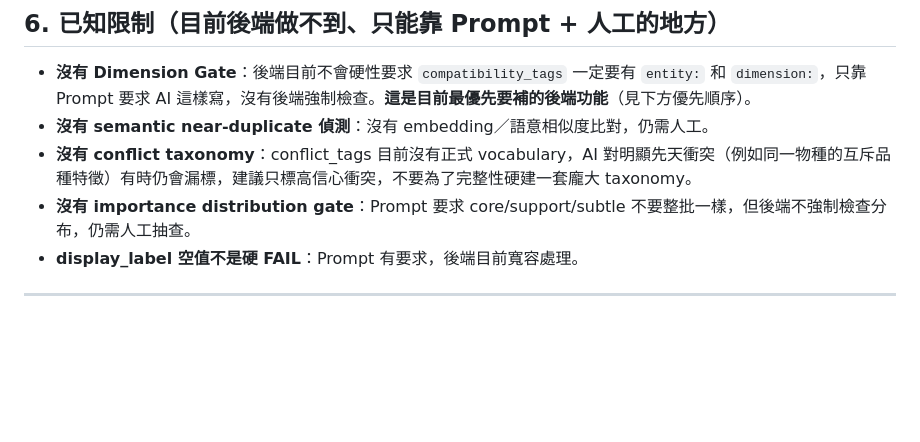
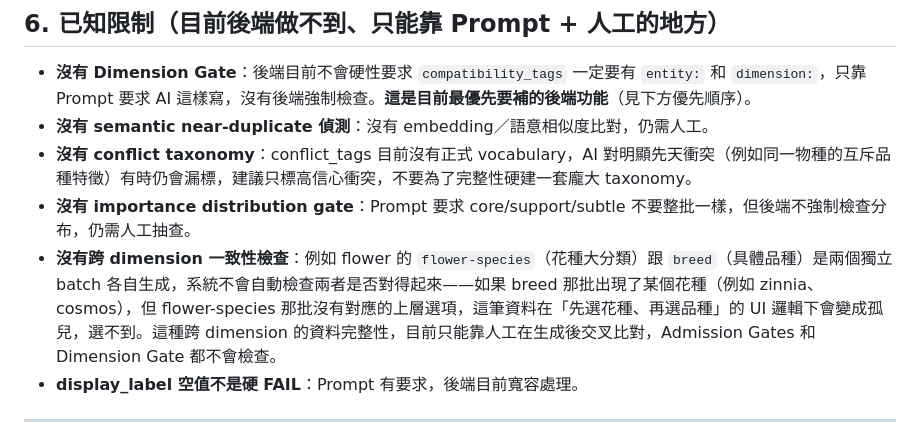
Before and after one commit to joeyliao56-commits/cure, a Markdown page: PRINCIPLES.md, the part around the change. GitHub-like rendering; blank space fills up the shorter version.

Commit message:
docs: 記錄跨 dimension 一致性缺口（flower-species 與 breed 對不齊的實測發現）

```diff
--- a/PRINCIPLES.md
+++ b/PRINCIPLES.md
@@ -116,6 +116,7 @@ Helper 查詢是 **fail-closed**：如果 Helper 不存在／server error／sche
 - **沒有 semantic near-duplicate 偵測**：沒有 embedding／語意相似度比對，仍需人工。
 - **沒有 conflict taxonomy**：conflict_tags 目前沒有正式 vocabulary，AI 對明顯先天衝突（例如同一物種的互斥品種特徵）有時仍會漏標，建議只標高信心衝突，不要為了完整性硬建一套龐大 taxonomy。
 - **沒有 importance distribution gate**：Prompt 要求 core/support/subtle 不要整批一樣，但後端不強制檢查分布，仍需人工抽查。
+- **沒有跨 dimension 一致性檢查**：例如 flower 的 `flower-species`（花種大分類）跟 `breed`（具體品種）是兩個獨立 batch 各自生成，系統不會自動檢查兩者是否對得起來——如果 breed 那批出現了某個花種（例如 zinnia、cosmos），但 flower-species 那批沒有對應的上層選項，這筆資料在「先選花種、再選品種」的 UI 邏輯下會變成孤兒，選不到。這種跨 dimension 的資料完整性，目前只能靠人工在生成後交叉比對，Admission Gates 和 Dimension Gate 都不會檢查。
 - **display_label 空值不是硬 FAIL**：Prompt 有要求，後端目前寬容處理。
 
 ---
```
